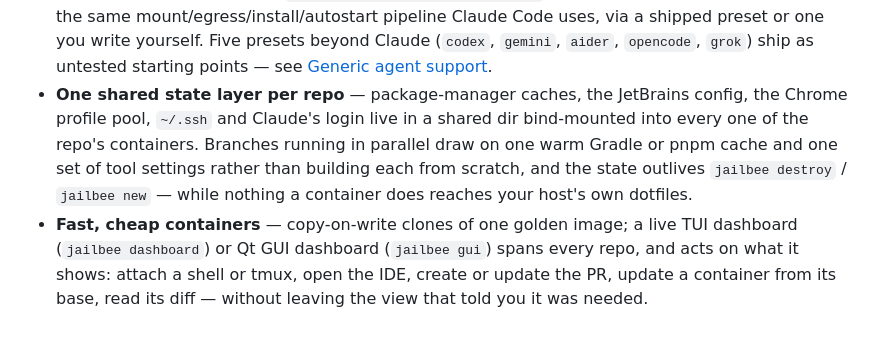
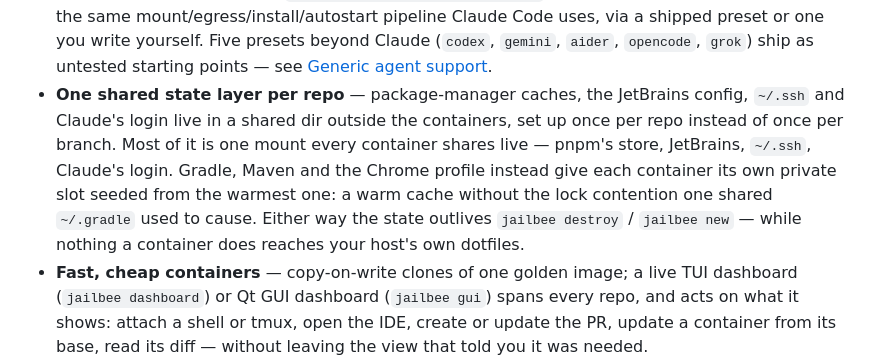
Before and after one commit to VRTFinland/jailbee, a Markdown page: README.md, the part around the change. GitHub-like rendering; blank space fills up the shorter version.

Commit message:
docs: fix README's stale shared-cache claim (task 6 review, round 1)
The "One shared state layer per repo" bullet said branches "draw on one
warm Gradle or pnpm cache" and listed the Chrome profile pool among caches
"bind-mounted into every one of the repo's containers" — the same claim
already reworded in docs/getting-started.md, but left standing in the
repo's most-read file because it wasn't on the task-6 file list. False by
default now that gradle/m2 pool on and Chrome always has. Reworded to
split genuinely shared mounts (pnpm store, JetBrains, ~/.ssh, Claude login)
from per-container pool slots (Gradle, Maven, Chrome), preserving the
bullet's "configure once per repo" point and its length/register.

Claude-Session: https://claude.ai/code/session_01PQJwoqKznw67pgctwqrixn

```diff
--- a/README.md
+++ b/README.md
@@ -104,12 +104,14 @@ sped up and say so on screen; nothing else is edited.
   ship as untested starting points — see
   [Generic agent support](https://github.com/VRTFinland/jailbee/blob/main/docs/agents.md).
 - **One shared state layer per repo** — package-manager caches, the JetBrains
-  config, the Chrome profile pool, `~/.ssh` and Claude's login live in a shared
-  dir bind-mounted into every one of the repo's containers. Branches running in
-  parallel draw on one warm Gradle or pnpm cache and one set of tool settings
-  rather than building each from scratch, and the state outlives
-  `jailbee destroy` / `jailbee new` — while nothing a container does reaches
-  your host's own dotfiles.
+  config, `~/.ssh` and Claude's login live in a shared dir outside the
+  containers, set up once per repo instead of once per branch. Most of it is
+  one mount every container shares live — pnpm's store, JetBrains, `~/.ssh`,
+  Claude's login. Gradle, Maven and the Chrome profile instead give each
+  container its own private slot seeded from the warmest one: a warm cache
+  without the lock contention one shared `~/.gradle` used to cause. Either
+  way the state outlives `jailbee destroy` / `jailbee new` — while nothing a
+  container does reaches your host's own dotfiles.
 - **Fast, cheap containers** — copy-on-write clones of one golden image; a live
   TUI dashboard (`jailbee dashboard`) or Qt GUI dashboard (`jailbee gui`) spans
   every repo, and acts on what it shows: attach a shell or tmux, open the IDE,
```
